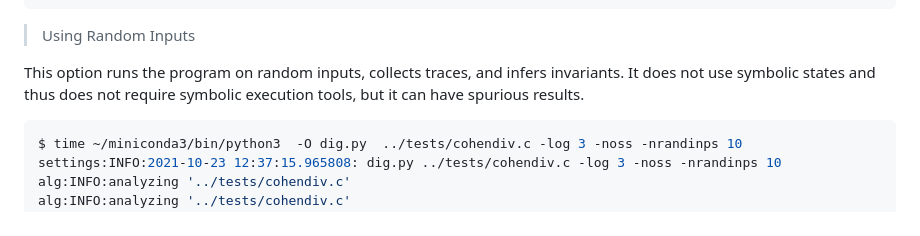
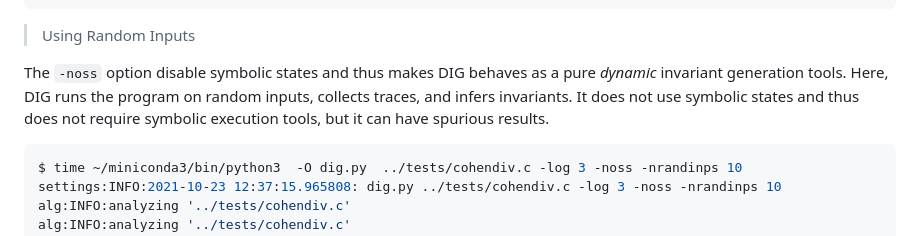
Before and after one commit to dynaroars/dig, a Markdown page: README.md, the part around the change. GitHub-like rendering.

````diff
--- a/README.md
+++ b/README.md
@@ -256,7 +256,7 @@ vtrace3(7 invs):
 
 > Using Random Inputs
 
-This option runs the program on random inputs, collects traces, and infers invariants.  It does not use symbolic states and thus does not require symbolic execution tools, but it can have spurious results.
+The `-noss` option disable symbolic states and thus makes DIG behaves as a pure *dynamic* invariant generation tools.  Here, DIG runs the program on random inputs, collects traces, and infers invariants.  It does not use symbolic states and thus does not require symbolic execution tools, but it can have spurious results.
 
 ```sh
 $ time ~/miniconda3/bin/python3  -O dig.py  ../tests/cohendiv.c -log 3 -noss -nrandinps 10
````
